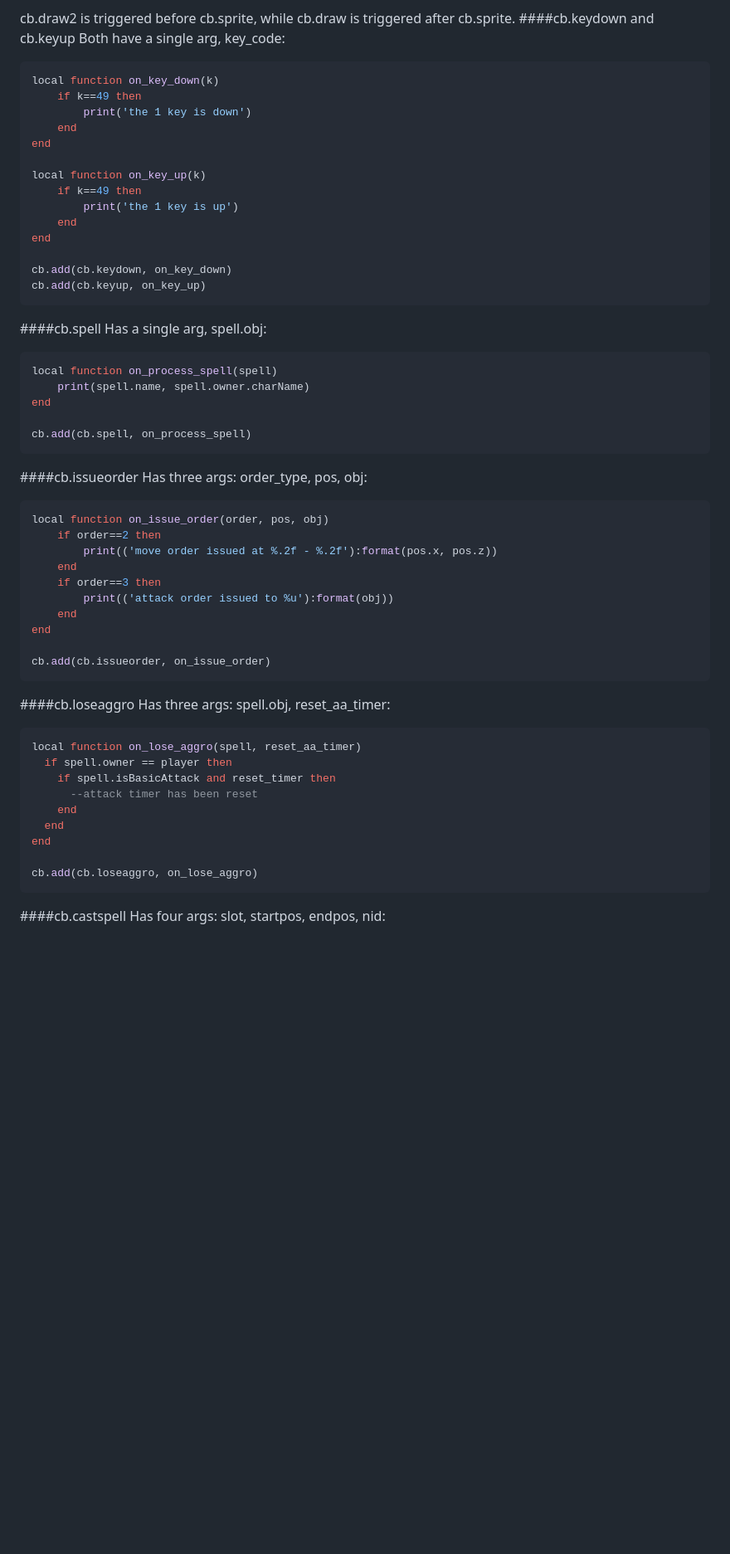
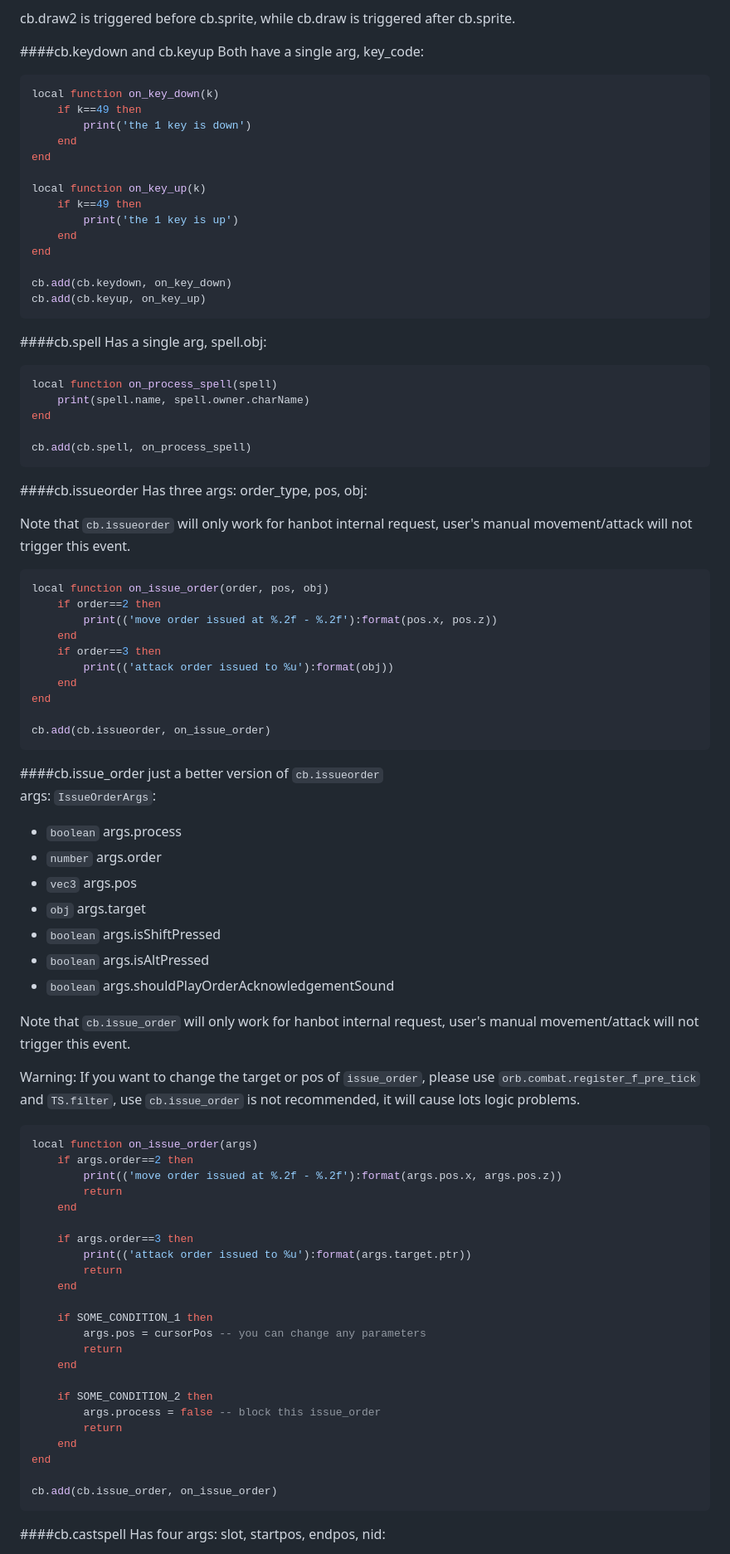
Before and after one commit to badspacebar/sdk, a Markdown page: resources/content.md, the part around the change printed below. Shown: that part at 83% size. Rendered like a GitHub page; blank space fills up the shorter version.

````diff
--- a/resources/content.md
+++ b/resources/content.md
@@ -4017,6 +4024,7 @@ The following callbacks have no arguments:<br>
  * cb.sprite
 
 cb.draw2 is triggered before cb.sprite, while cb.draw is triggered after cb.sprite.
+
 ####cb.keydown and cb.keyup
 Both have a single arg, key_code:<br>
 ``` lua
@@ -4035,6 +4043,7 @@ end
 cb.add(cb.keydown, on_key_down)
 cb.add(cb.keyup, on_key_up)
 ```
+
 ####cb.spell
 Has a single arg, spell.obj:<br>
 ``` lua
@@ -4044,8 +4053,12 @@ end
 
 cb.add(cb.spell, on_process_spell)
 ```
+
 ####cb.issueorder
 Has three args: order_type, pos, obj:<br>
+
+Note that `cb.issueorder` will only work for hanbot internal request, user's manual movement/attack will not trigger this event.
+
 ``` lua
 local function on_issue_order(order, pos, obj)
 	if order==2 then
@@ -4058,18 +4071,48 @@ end
 
 cb.add(cb.issueorder, on_issue_order)
 ```
-####cb.loseaggro
-Has three args: spell.obj, reset_aa_timer:<br>
-``` lua
-local function on_lose_aggro(spell, reset_aa_timer)
-  if spell.owner == player then
-    if spell.isBasicAttack and reset_timer then
-      --attack timer has been reset
-    end
-  end
-end
-
-cb.add(cb.loseaggro, on_lose_aggro)
-```
+
+####cb.issue_order
+just a better version of `cb.issueorder`<br>
+args: `IssueOrderArgs`:<br>
+
+ * `boolean` args.process
+ * `number` args.order
+ * `vec3` args.pos
+ * `obj` args.target
+ * `boolean` args.isShiftPressed
+ * `boolean` args.isAltPressed
+ * `boolean` args.shouldPlayOrderAcknowledgementSound
+
+Note that `cb.issue_order` will only work for hanbot internal request, user's manual movement/attack will not trigger this event.
+
+Warning: If you want to change the target or pos of `issue_order`, please use `orb.combat.register_f_pre_tick` and `TS.filter`, use `cb.issue_order` is not recommended, it will cause lots logic problems.
+
+``` lua
+local function on_issue_order(args)
+	if args.order==2 then
+		print(('move order issued at %.2f - %.2f'):format(args.pos.x, args.pos.z))
+		return
+	end
+
+	if args.order==3 then
+		print(('attack order issued to %u'):format(args.target.ptr))
+		return
+	end
+
+	if SOME_CONDITION_1 then
+		args.pos = cursorPos -- you can change any parameters
+		return
+	end
+
+	if SOME_CONDITION_2 then
+		args.process = false -- block this issue_order
+		return
+	end
+end
+
+cb.add(cb.issue_order, on_issue_order)
+```
+
 ####cb.castspell
 Has four args: slot, startpos, endpos, nid:<br>
````
Also changed, not shown: other parts of resources/content.md (+43 -4 lines).
